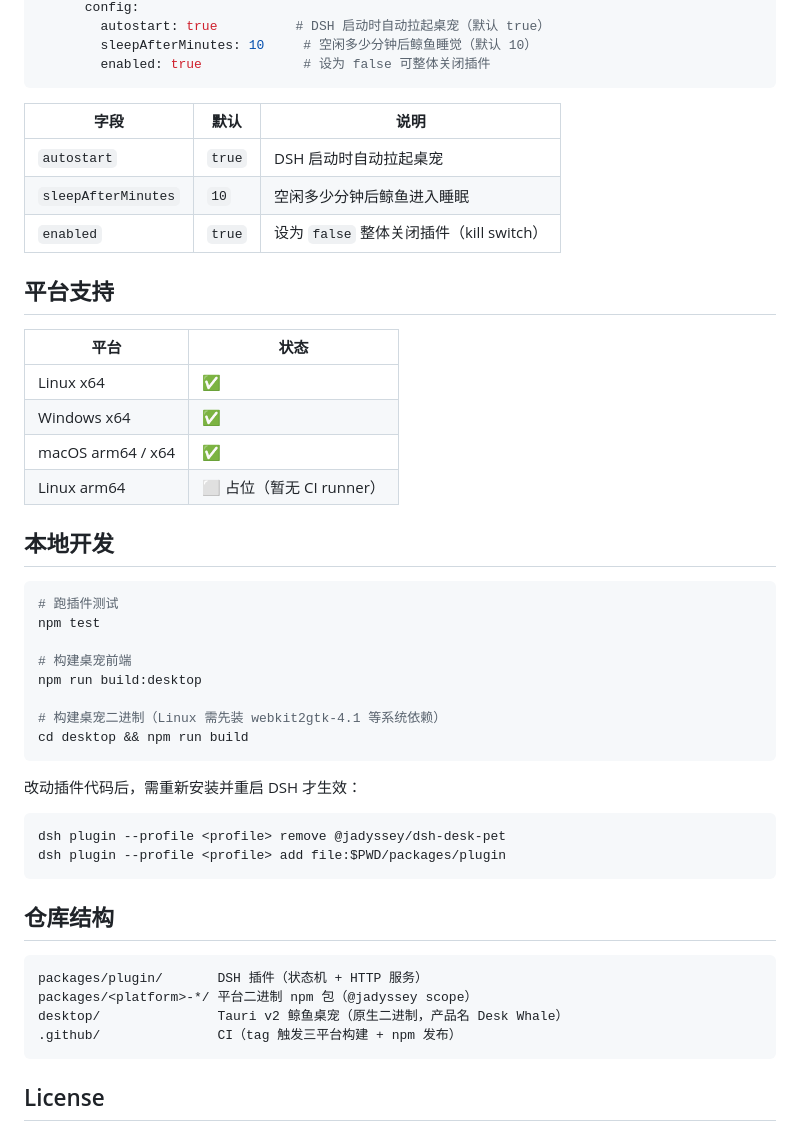
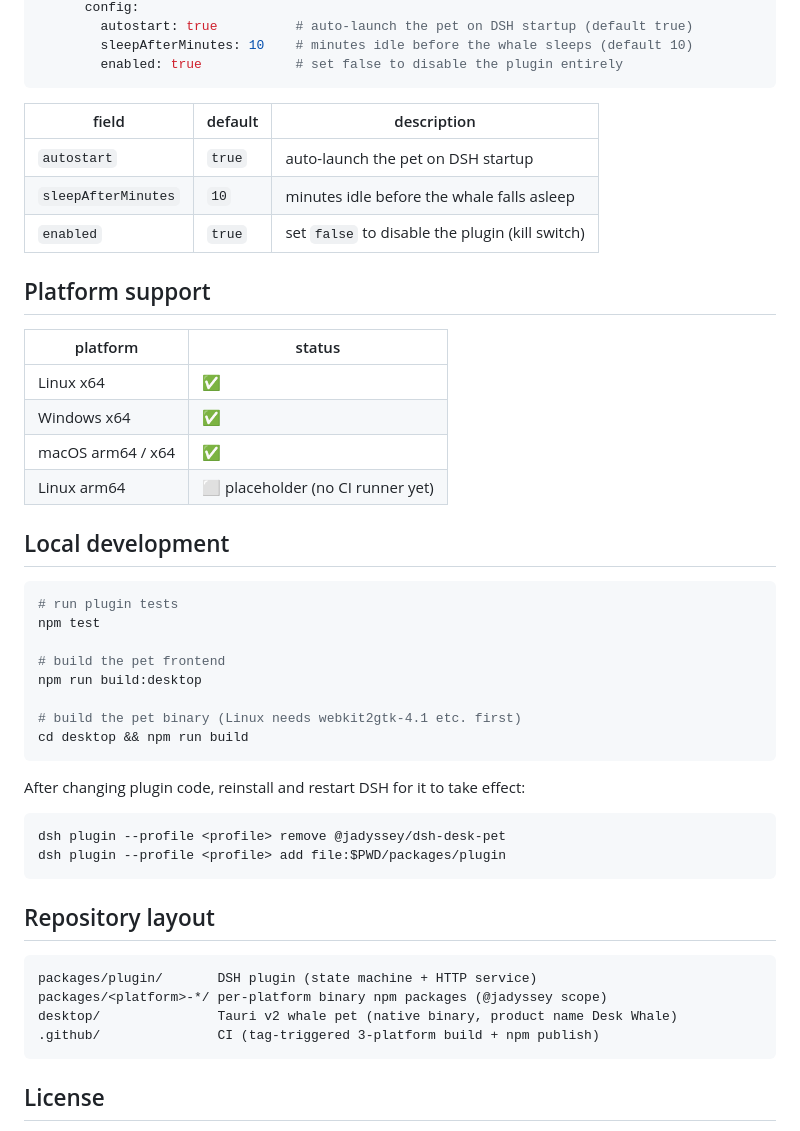
Before and after one commit to jadyssey/dsh-desk-pet, a Markdown page: README.md, the part around one of its changes. GitHub-like rendering.

````diff
--- a/README.md
+++ b/README.md
@@ -76,51 +79,51 @@ npm 安装会自动装好平台包，无需手动操作。源码安装时若没
       config:
-        autostart: true          # DSH 启动时自动拉起桌宠（默认 true）
-        sleepAfterMinutes: 10     # 空闲多少分钟后鲸鱼睡觉（默认 10）
-        enabled: true             # 设为 false 可整体关闭插件
+        autostart: true          # auto-launch the pet on DSH startup (default true)
+        sleepAfterMinutes: 10    # minutes idle before the whale sleeps (default 10)
+        enabled: true            # set false to disable the plugin entirely
 ```
 
-| 字段 | 默认 | 说明 |
+| field | default | description |
 |---|---|---|
-| `autostart` | `true` | DSH 启动时自动拉起桌宠 |
-| `sleepAfterMinutes` | `10` | 空闲多少分钟后鲸鱼进入睡眠 |
-| `enabled` | `true` | 设为 `false` 整体关闭插件（kill switch） |
+| `autostart` | `true` | auto-launch the pet on DSH startup |
+| `sleepAfterMinutes` | `10` | minutes idle before the whale falls asleep |
+| `enabled` | `true` | set `false` to disable the plugin (kill switch) |
 
-## 平台支持
+## Platform support
 
-| 平台 | 状态 |
+| platform | status |
 |---|---|
 | Linux x64 | ✅ |
 | Windows x64 | ✅ |
 | macOS arm64 / x64 | ✅ |
-| Linux arm64 | ⬜ 占位（暂无 CI runner） |
+| Linux arm64 | ⬜ placeholder (no CI runner yet) |
 
-## 本地开发
+## Local development
 
 ```sh
-# 跑插件测试
+# run plugin tests
 npm test
 
-# 构建桌宠前端
+# build the pet frontend
 npm run build:desktop
 
-# 构建桌宠二进制（Linux 需先装 webkit2gtk-4.1 等系统依赖）
+# build the pet binary (Linux needs webkit2gtk-4.1 etc. first)
 cd desktop && npm run build
 ```
 
-改动插件代码后，需重新安装并重启 DSH 才生效：
+After changing plugin code, reinstall and restart DSH for it to take effect:
 
 ```sh
 dsh plugin --profile <profile> remove @jadyssey/dsh-desk-pet
 dsh plugin --profile <profile> add file:$PWD/packages/plugin
 ```
 
-## 仓库结构
+## Repository layout
 
 ```
-packages/plugin/       DSH 插件（状态机 + HTTP 服务）
-packages/<platform>-*/ 平台二进制 npm 包（@jadyssey scope）
-desktop/               Tauri v2 鲸鱼桌宠（原生二进制，产品名 Desk Whale）
-.github/               CI（tag 触发三平台构建 + npm 发布）
+packages/plugin/       DSH plugin (state machine + HTTP service)
+packages/<platform>-*/ per-platform binary npm packages (@jadyssey scope)
+desktop/               Tauri v2 whale pet (native binary, product name Desk Whale)
+.github/               CI (tag-triggered 3-platform build + npm publish)
 ```
 
 ## License
````
Also changed, not shown: other parts of README.md (+36 -33 lines), README.zh.md (added, +131 -0 lines).
